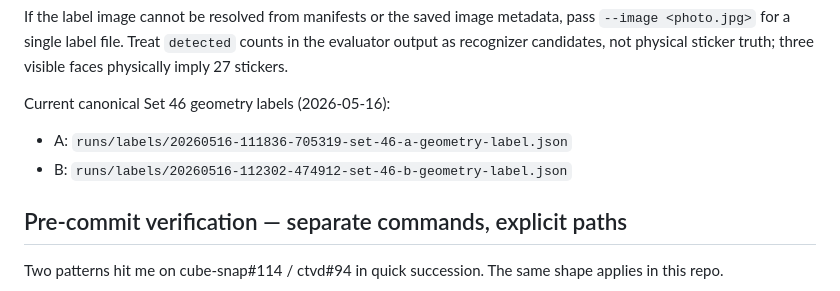
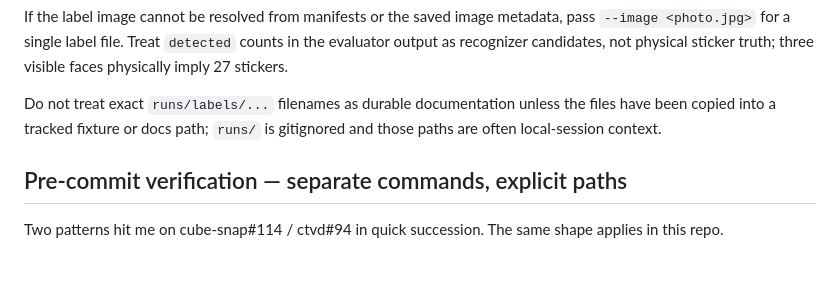
Before and after one commit to jeffhuber/cube-two-view-debugger, a Markdown page: CLAUDE.md, the part around the change. Drawn GitHub-style; blank space fills up the shorter version.

Commit message:
Address geometry label doc durability

```diff
--- a/CLAUDE.md
+++ b/CLAUDE.md
@@ -154,10 +154,10 @@ metadata, pass `--image <photo.jpg>` for a single label file. Treat
 physical sticker truth; three visible faces physically imply 27
 stickers.
 
-Current canonical Set 46 geometry labels (2026-05-16):
-
-- A: `runs/labels/20260516-111836-705319-set-46-a-geometry-label.json`
-- B: `runs/labels/20260516-112302-474912-set-46-b-geometry-label.json`
+Do not treat exact `runs/labels/...` filenames as durable
+documentation unless the files have been copied into a tracked fixture
+or docs path; `runs/` is gitignored and those paths are often
+local-session context.
 
 ## Pre-commit verification — separate commands, explicit paths
 
```
